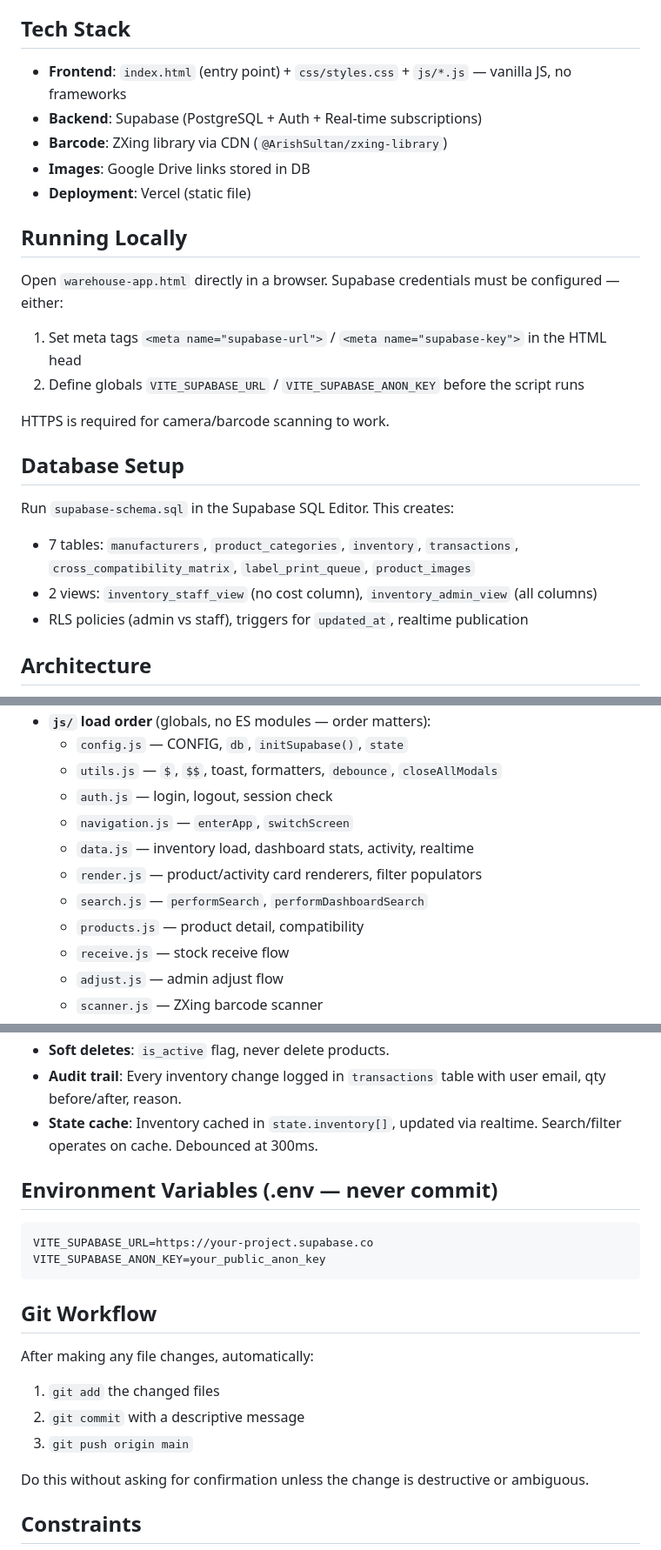
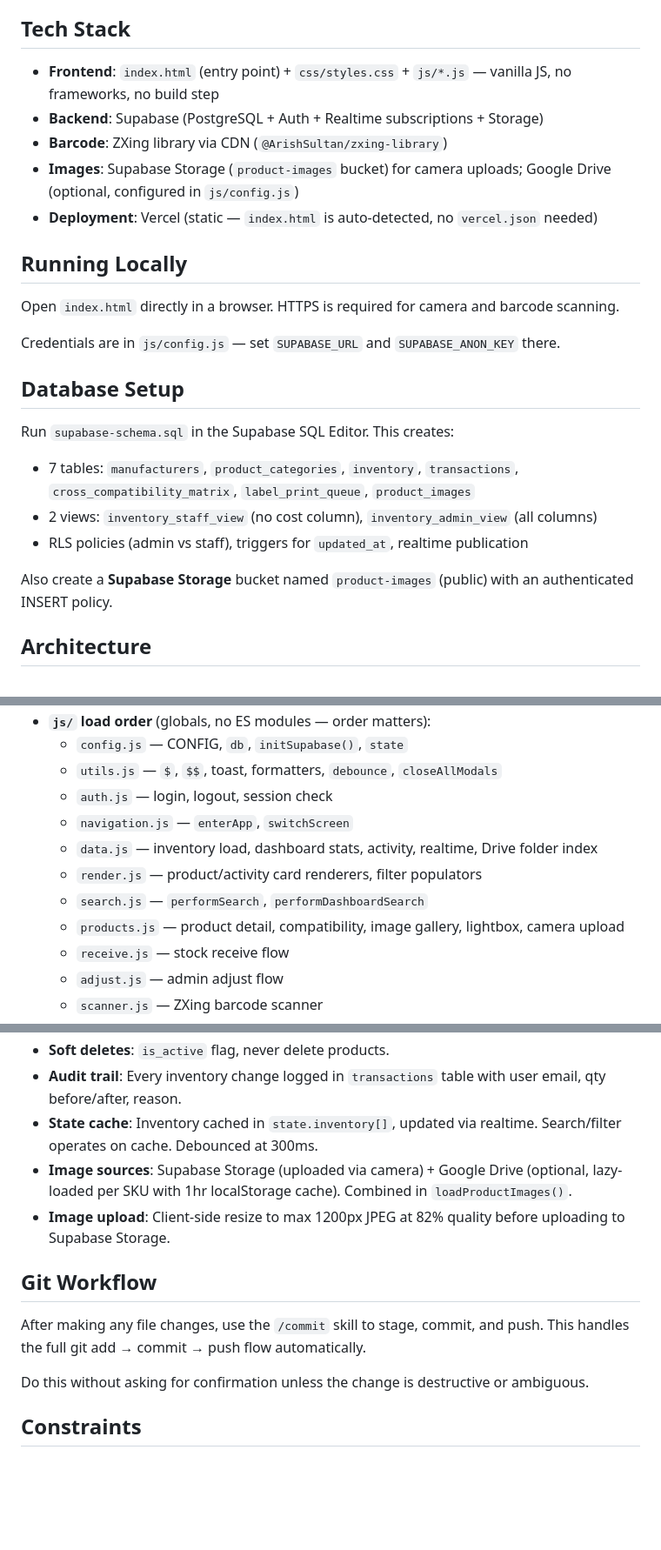
Before and after one commit to Philngtn/warehouse_nt120, a Markdown page: CLAUDE.md, 3 parts joined by grey strips. Shown at 87% size. Drawn GitHub-style; blank space fills up the shorter version.

````diff
--- a/CLAUDE.md
+++ b/CLAUDE.md
@@ -8,19 +8,17 @@ NgocThanh Inventory — mobile-first automotive parts warehouse management app f
 
 ## Tech Stack
 
-- **Frontend**: `index.html` (entry point) + `css/styles.css` + `js/*.js` — vanilla JS, no frameworks
-- **Backend**: Supabase (PostgreSQL + Auth + Real-time subscriptions)
+- **Frontend**: `index.html` (entry point) + `css/styles.css` + `js/*.js` — vanilla JS, no frameworks, no build step
+- **Backend**: Supabase (PostgreSQL + Auth + Realtime subscriptions + Storage)
 - **Barcode**: ZXing library via CDN (`@ArishSultan/zxing-library`)
-- **Images**: Google Drive links stored in DB
-- **Deployment**: Vercel (static file)
+- **Images**: Supabase Storage (`product-images` bucket) for camera uploads; Google Drive (optional, configured in `js/config.js`)
+- **Deployment**: Vercel (static — `index.html` is auto-detected, no `vercel.json` needed)
 
 ## Running Locally
 
-Open `warehouse-app.html` directly in a browser. Supabase credentials must be configured — either:
-1. Set meta tags `<meta name="supabase-url">` / `<meta name="supabase-key">` in the HTML head
-2. Define globals `VITE_SUPABASE_URL` / `VITE_SUPABASE_ANON_KEY` before the script runs
+Open `index.html` directly in a browser. HTTPS is required for camera and barcode scanning.
 
-HTTPS is required for camera/barcode scanning to work.
+Credentials are in `js/config.js` — set `SUPABASE_URL` and `SUPABASE_ANON_KEY` there.
 
 ## Database Setup
 
@@ -28,6 +26,8 @@ Run `supabase-schema.sql` in the Supabase SQL Editor. This creates:
 - 7 tables: `manufacturers`, `product_categories`, `inventory`, `transactions`, `cross_compatibility_matrix`, `label_print_queue`, `product_images`
 - 2 views: `inventory_staff_view` (no cost column), `inventory_admin_view` (all columns)
 - RLS policies (admin vs staff), triggers for `updated_at`, realtime publication
+
+Also create a **Supabase Storage** bucket named `product-images` (public) with an authenticated INSERT policy.
 
 ## Architecture
 
@@ -38,10 +38,10 @@ Run `supabase-schema.sql` in the Supabase SQL Editor. This creates:
   - `utils.js` — `$`, `$$`, toast, formatters, `debounce`, `closeAllModals`
   - `auth.js` — login, logout, session check
   - `navigation.js` — `enterApp`, `switchScreen`
-  - `data.js` — inventory load, dashboard stats, activity, realtime
+  - `data.js` — inventory load, dashboard stats, activity, realtime, Drive folder index
   - `render.js` — product/activity card renderers, filter populators
   - `search.js` — `performSearch`, `performDashboardSearch`
-  - `products.js` — product detail, compatibility
+  - `products.js` — product detail, compatibility, image gallery, lightbox, camera upload
   - `receive.js` — stock receive flow
   - `adjust.js` — admin adjust flow
   - `scanner.js` — ZXing barcode scanner
@@ -58,20 +58,12 @@ Run `supabase-schema.sql` in the Supabase SQL Editor. This creates:
 - **Soft deletes**: `is_active` flag, never delete products.
 - **Audit trail**: Every inventory change logged in `transactions` table with user email, qty before/after, reason.
 - **State cache**: Inventory cached in `state.inventory[]`, updated via realtime. Search/filter operates on cache. Debounced at 300ms.
-
-## Environment Variables (.env — never commit)
-
-```
-VITE_SUPABASE_URL=https://your-project.supabase.co
-VITE_SUPABASE_ANON_KEY=your_public_anon_key
-```
+- **Image sources**: Supabase Storage (uploaded via camera) + Google Drive (optional, lazy-loaded per SKU with 1hr localStorage cache). Combined in `loadProductImages()`.
+- **Image upload**: Client-side resize to max 1200px JPEG at 82% quality before uploading to Supabase Storage.
 
 ## Git Workflow
 
-After making any file changes, automatically:
-1. `git add` the changed files
-2. `git commit` with a descriptive message
-3. `git push origin main`
+After making any file changes, use the `/commit` skill to stage, commit, and push. This handles the full git add → commit → push flow automatically.
 
 Do this without asking for confirmation unless the change is destructive or ambiguous.
 
````
Also changed, not shown: README.md (+21 -14 lines).
